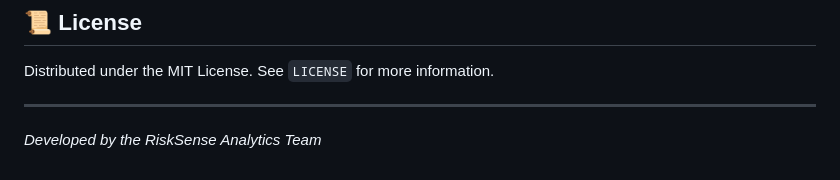
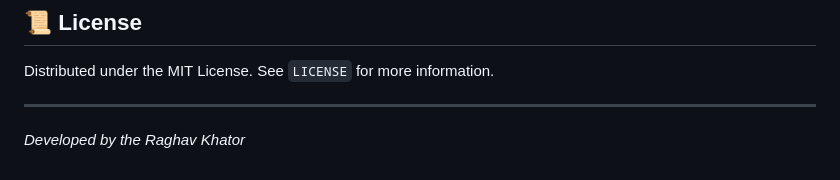
Before and after one commit to raghavkhator18-sys/RiskSense, a Markdown page: README.md, the part around the change. GitHub-like rendering.

Commit message:
Update developer name in README

```diff
--- a/README.md
+++ b/README.md
@@ -67,4 +67,4 @@ The "RiskSense Score" is calculated using a multi-factor multiplicative formula:
 Distributed under the MIT License. See `LICENSE` for more information.
 
 ---
-*Developed by the RiskSense Analytics Team*
+*Developed by the Raghav Khator*
```
